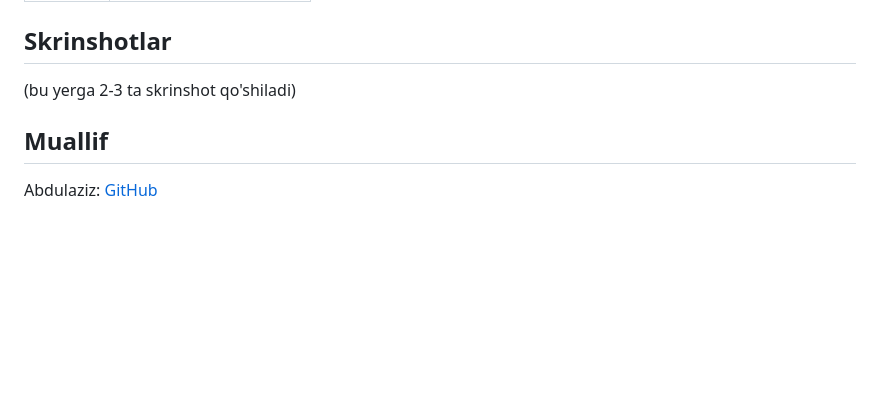
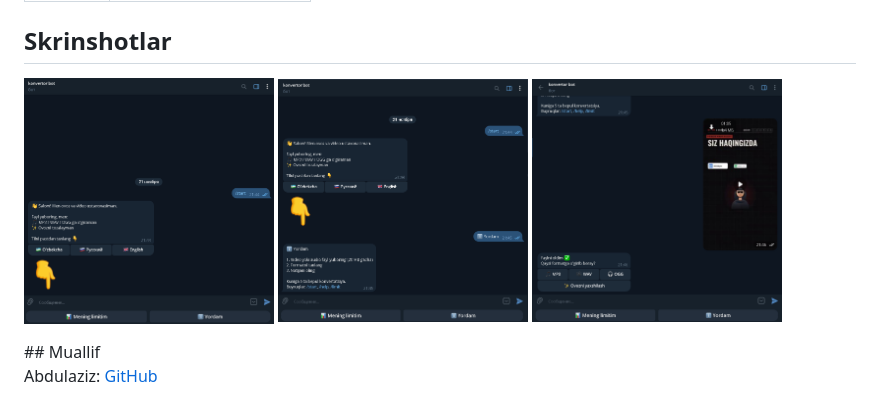
Before and after one commit to zaripovabdulaz-code/audio-converter-bot, a Markdown page: README.md, the part around the change. GitHub-like rendering; pictures changed too: screenshots/formats.png (added), screenshots/result.png (added), screenshots/start.png (added); blank space fills up the shorter version.

Commit message:
Skrinshotlar qo'shildi

```diff
--- a/README.md
+++ b/README.md
@@ -48,8 +48,11 @@ Python 3.12, aiogram 3, ffmpeg, SQLite
 
 ## Skrinshotlar
 
-(bu yerga 2-3 ta skrinshot qo'shiladi)
-
+<p>
+  <img src="screenshots/start.png" width="250">
+  <img src="screenshots/formats.png" width="250">
+  <img src="screenshots/result.png" width="250">
+</p>
 ## Muallif
 
 Abdulaziz: [GitHub](https://github.com/zaripovabdulaz-code)
```
Also changed, not shown: 1 other file.
